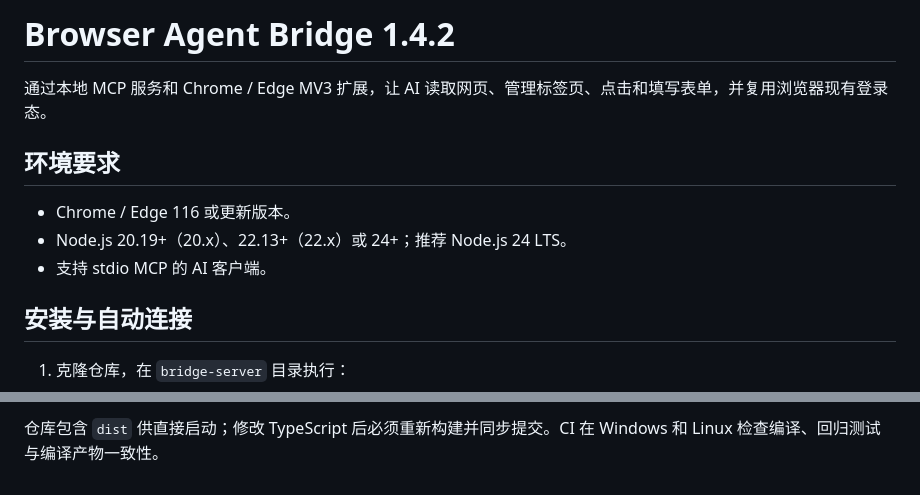
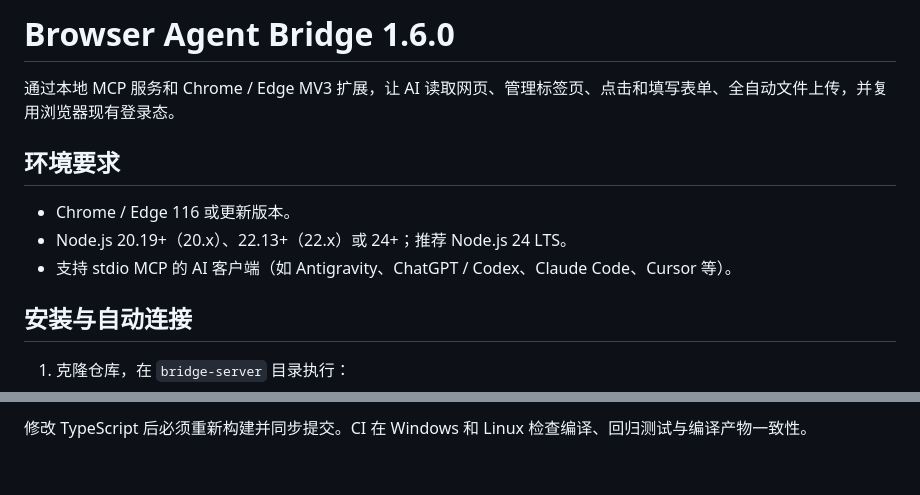
Before and after one commit to prover0721/browser-agent-bridge, a Markdown page: README.md, 2 parts joined by grey strips. Rendered like a GitHub page.

Commit message:
docs: update README to v1.6.0 documentation

```diff
--- a/README.md
+++ b/README.md
@@ -1,12 +1,12 @@
-# Browser Agent Bridge 1.4.2
+# Browser Agent Bridge 1.6.0
 
-通过本地 MCP 服务和 Chrome / Edge MV3 扩展，让 AI 读取网页、管理标签页、点击和填写表单，并复用浏览器现有登录态。
+通过本地 MCP 服务和 Chrome / Edge MV3 扩展，让 AI 读取网页、管理标签页、点击和填写表单、全自动文件上传，并复用浏览器现有登录态。
 
 ## 环境要求
 
 - Chrome / Edge 116 或更新版本。
 - Node.js 20.19+（20.x）、22.13+（22.x）或 24+；推荐 Node.js 24 LTS。
-- 支持 stdio MCP 的 AI 客户端。
+- 支持 stdio MCP 的 AI 客户端（如 Antigravity、ChatGPT / Codex、Claude Code、Cursor 等）。
 
 ## 安装与自动连接
 
@@ -90,2 +82,2 @@ npm audit
 
-仓库包含 `dist` 供直接启动；修改 TypeScript 后必须重新构建并同步提交。CI 在 Windows 和 Linux 检查编译、回归测试与编译产物一致性。
+修改 TypeScript 后必须重新构建并同步提交。CI 在 Windows 和 Linux 检查编译、回归测试与编译产物一致性。
```
Also changed, not shown: other parts of README.md (+16 -24 lines).
